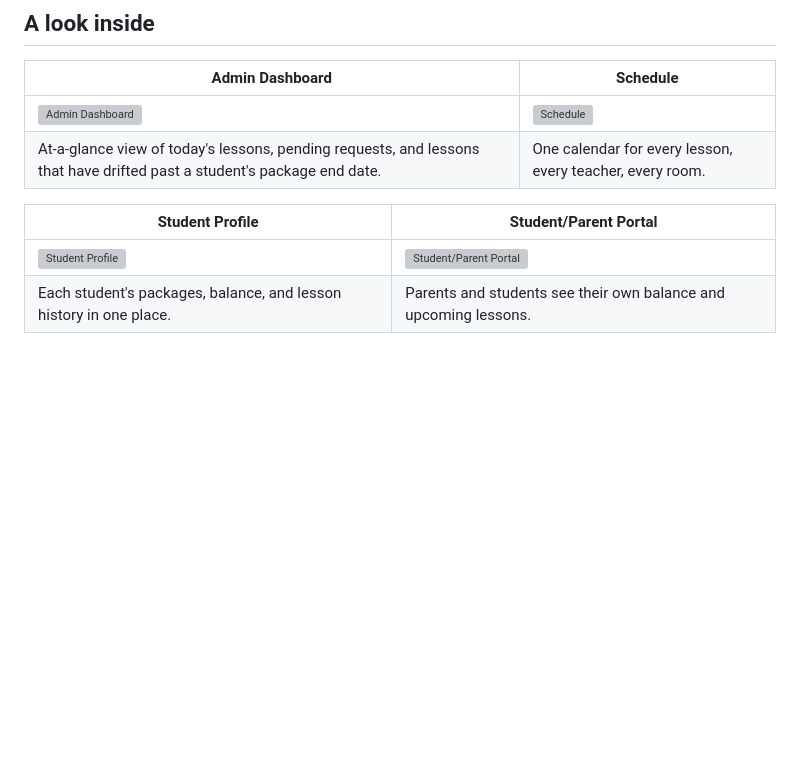
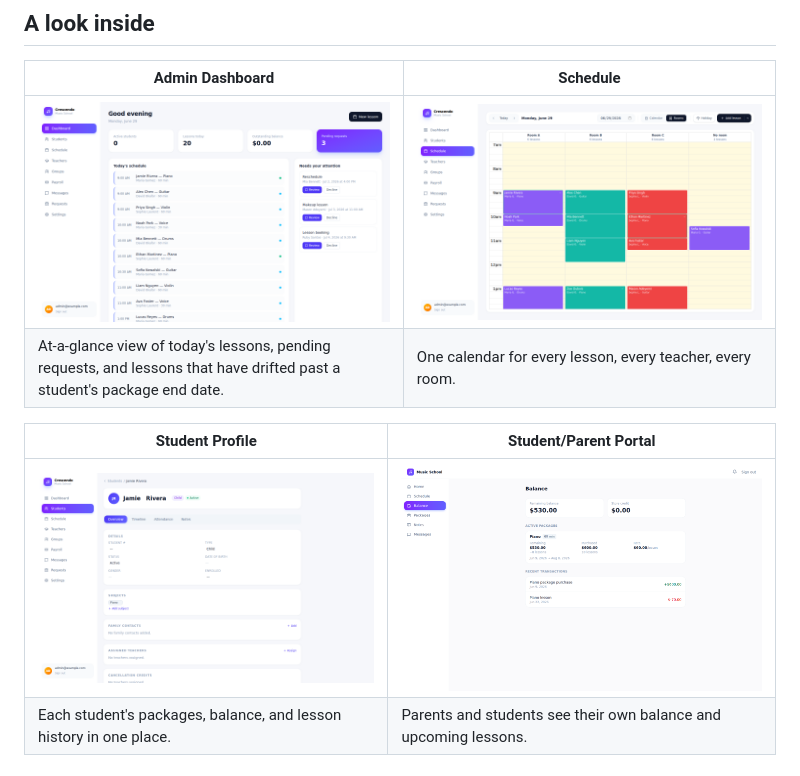
Before and after one commit to jeffreyaupc/crescendo-demo, a Markdown page: README.md, the part around the change. Rendered like a GitHub page; blank space fills up the shorter version; grey boxes are pictures that could not be loaded.

```diff
--- a/README.md
+++ b/README.md
@@ -19,12 +19,12 @@ and its families all use.
 
 | Admin Dashboard | Schedule |
 |---|---|
-| ![Admin Dashboard](docs/screenshots/dashboard.png) | ![Schedule](docs/screenshots/schedule.png) |
+| ![Admin Dashboard](screenshots/dashboard.png) | ![Schedule](screenshots/schedule.png) |
 | At-a-glance view of today's lessons, pending requests, and lessons that have drifted past a student's package end date. | One calendar for every lesson, every teacher, every room. |
 
 | Student Profile | Student/Parent Portal |
 |---|---|
-| ![Student Profile](docs/screenshots/student-profile.png) | ![Student/Parent Portal](docs/screenshots/portal-balance.png) |
+| ![Student Profile](screenshots/student-profile.png) | ![Student/Parent Portal](screenshots/portal-balance.png) |
 | Each student's packages, balance, and lesson history in one place. | Parents and students see their own balance and upcoming lessons. |
 
 ## What this gives you
```
